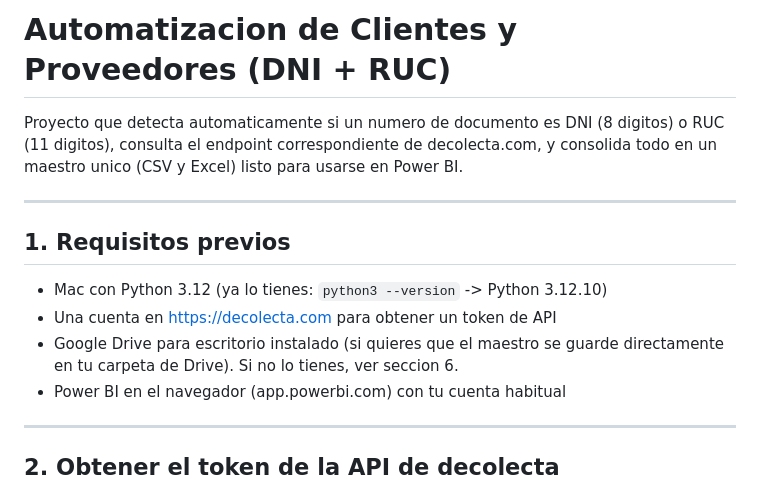
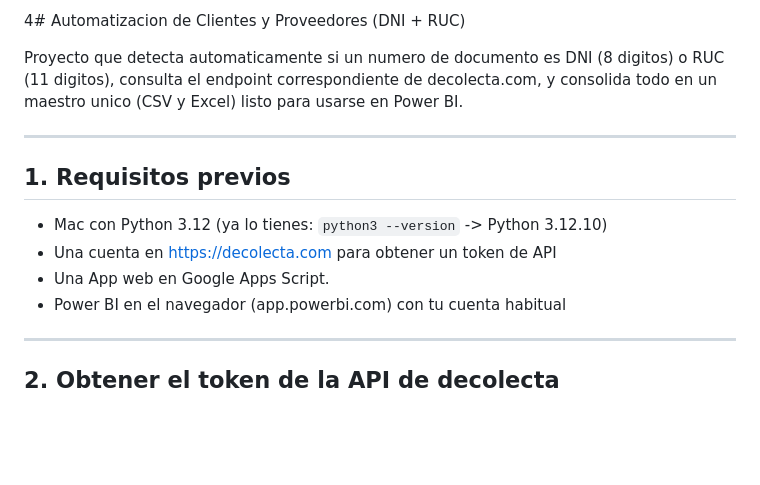
Before and after one commit to szavala-analytics/Proyecto_automatizador_dni_ruc_python, a Markdown page: README.md, the part around the change. Rendered like a GitHub page; blank space fills up the shorter version.

```diff
--- a/README.md
+++ b/README.md
@@ -1,4 +1,4 @@
-# Automatizacion de Clientes y Proveedores (DNI + RUC)
+4# Automatizacion de Clientes y Proveedores (DNI + RUC)
 
 Proyecto que detecta automaticamente si un numero de documento es DNI (8 digitos)
 o RUC (11 digitos), consulta el endpoint correspondiente de decolecta.com,
@@ -10,8 +10,7 @@ y consolida todo en un maestro unico (CSV y Excel) listo para usarse en Power BI
 
 - Mac con Python 3.12 (ya lo tienes: `python3 --version` -> Python 3.12.10)
 - Una cuenta en https://decolecta.com para obtener un token de API
-- Google Drive para escritorio instalado (si quieres que el maestro se guarde
-  directamente en tu carpeta de Drive). Si no lo tienes, ver seccion 6.
+- Una App web en Google Apps Script.
 - Power BI en el navegador (app.powerbi.com) con tu cuenta habitual
 
 ---
```
